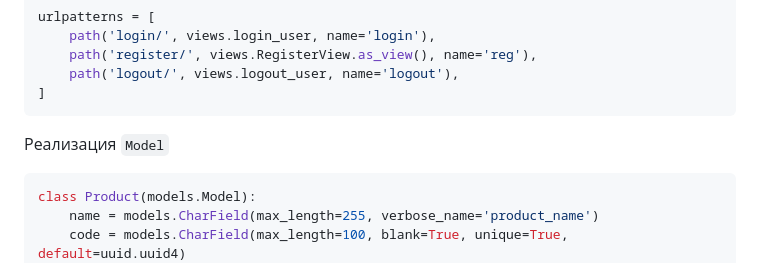
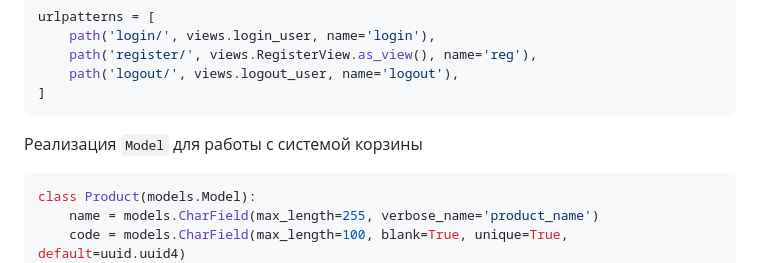
Before and after one commit to LAshinCHE/shmot_store, a Markdown page: README.md, the part around the change. Drawn GitHub-style.

````diff
--- a/README.md
+++ b/README.md
@@ -74,7 +74,7 @@ urlpatterns = [
 ]
 ```
 
-Реализация `Model`
+Реализация `Model` для работы с системой корзины
 
 ```python
 class Product(models.Model):
````
